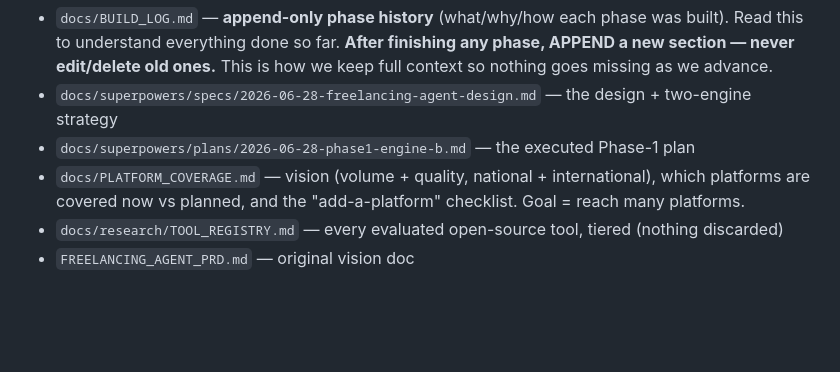
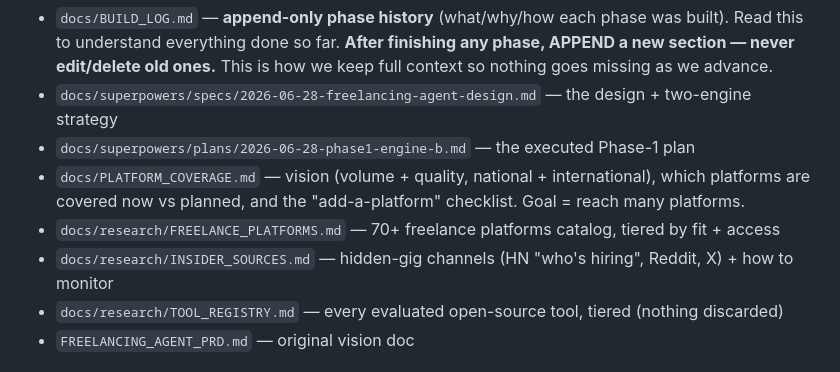
Before and after one commit to Manan0802/frelance-agent, a Markdown page: CLAUDE.md, the part around the change. Rendered like a GitHub page; blank space fills up the shorter version.

Commit message:
docs: insider/hidden-gig sources (HN who's-hiring, Reddit, X) + catalog pointers
Co-Authored-By: Claude Opus 4.8 <noreply@anthropic.com>

```diff
--- a/CLAUDE.md
+++ b/CLAUDE.md
@@ -25,6 +25,8 @@ manually — never auto-send.**
 - `docs/superpowers/plans/2026-06-28-phase1-engine-b.md` — the executed Phase-1 plan
 - `docs/PLATFORM_COVERAGE.md` — vision (volume + quality, national + international), which platforms
   are covered now vs planned, and the "add-a-platform" checklist. Goal = reach many platforms.
+- `docs/research/FREELANCE_PLATFORMS.md` — 70+ freelance platforms catalog, tiered by fit + access
+- `docs/research/INSIDER_SOURCES.md` — hidden-gig channels (HN "who's hiring", Reddit, X) + how to monitor
 - `docs/research/TOOL_REGISTRY.md` — every evaluated open-source tool, tiered (nothing discarded)
 - `FREELANCING_AGENT_PRD.md` — original vision doc
 
```
Also changed, not shown: docs/research/INSIDER_SOURCES.md (added, +73 -0 lines).
